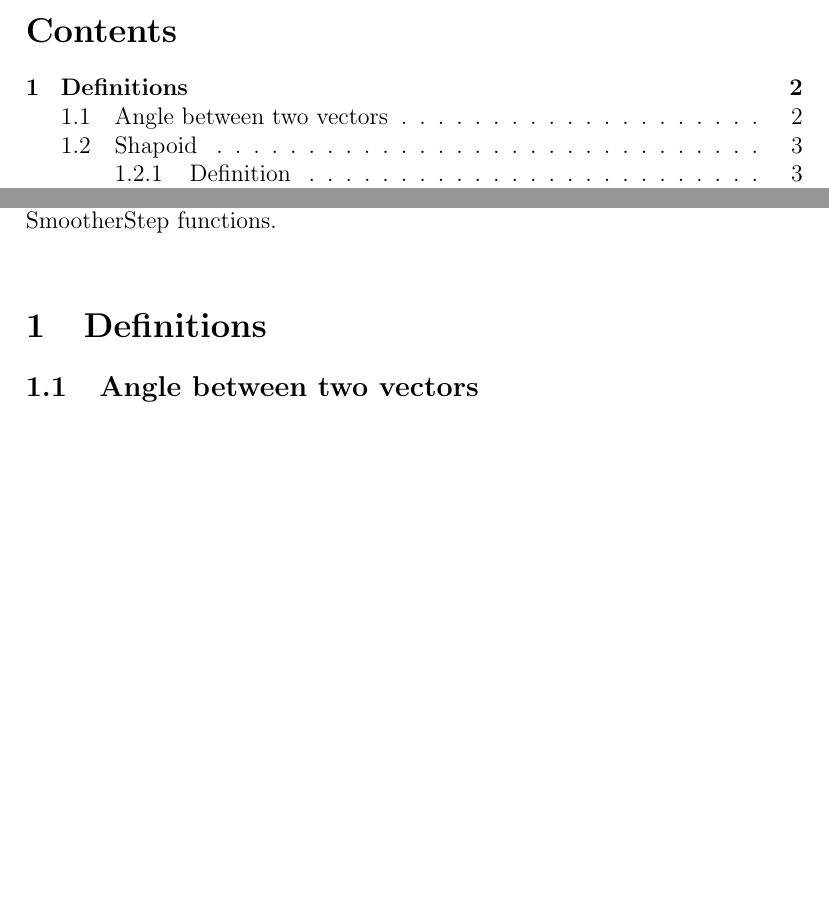
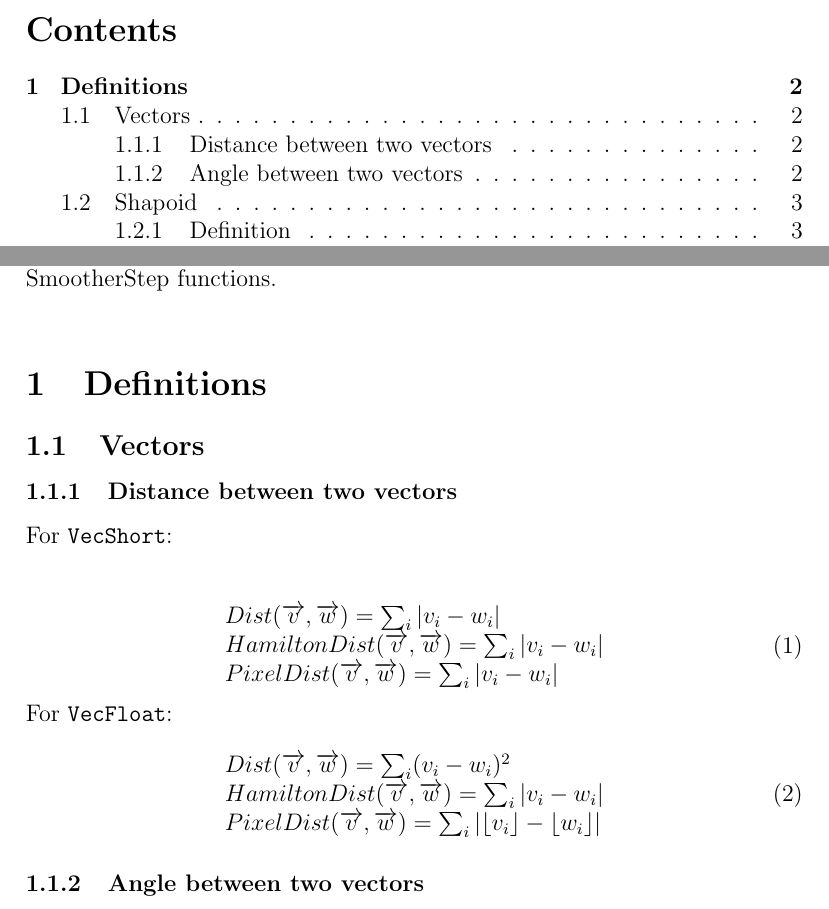
Before and after one commit to BayashiPascal/PBMath, a LaTeX document (Doc/doc.tex): two parts of pages 1 and 2 of 14 before the commit and two parts of pages 1 and 2 of 15 after it, joined at a grey line, cut so that both start at the same text, the shorter picture padded with empty space. Compiled offline with pdfLaTeX.

Commit message:
Add files via upload

```diff
--- a/Doc/doc.tex
+++ b/Doc/doc.tex
@@ -39,7 +39,30 @@ The \begin{ttfamily}Smoother\end{ttfamily} functions can be used to get values o
 
 \section{Definitions}
 
-\subsection{Angle between two vectors}
+\subsection{Vectors}
+
+\subsubsection{Distance between two vectors}
+
+For \begin{ttfamily}VecShort\end{ttfamily}:\\
+
+\begin{equation}
+\begin{array}{l}
+Dist(\overrightarrow{v},\overrightarrow{w})=\sum_i|v_i-w_i|\\
+HamiltonDist(\overrightarrow{v},\overrightarrow{w})=\sum_i|v_i-w_i|\\
+PixelDist(\overrightarrow{v},\overrightarrow{w})=\sum_i|v_i-w_i|\\
+\end{array}
+\end{equation}
+For \begin{ttfamily}VecFloat\end{ttfamily}:\\
+\begin{equation}
+\begin{array}{l}
+Dist(\overrightarrow{v},\overrightarrow{w})=\sum_i(v_i-w_i)^2\\
+HamiltonDist(\overrightarrow{v},\overrightarrow{w})=\sum_i|v_i-w_i|\\
+PixelDist(\overrightarrow{v},\overrightarrow{w})=\sum_i\left|\lfloor v_i\rfloor -\lfloor w_i\rfloor\right|\\
+\end{array}
+\end{equation}
+
+
+\subsubsection{Angle between two vectors}
 
 The problem is as follow: given two vectors $\vec{V}$ and $\vec{W}$ not null, how to calculate the angle $\theta$ from $\vec{V}$ to $\vec{W}$.\\
 
```
Also changed, not shown: Doc/doc.pdf.
